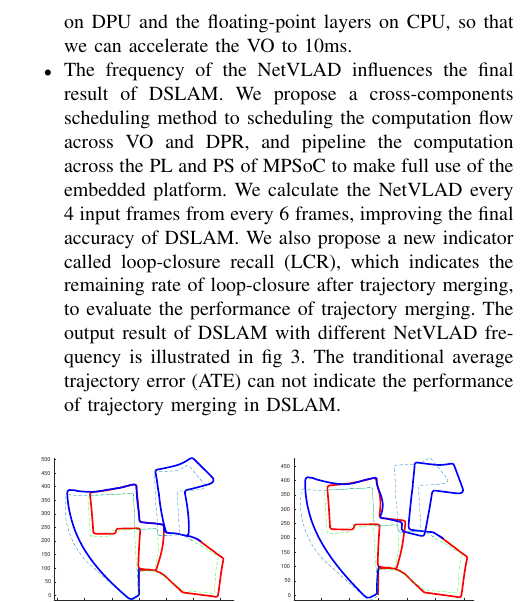
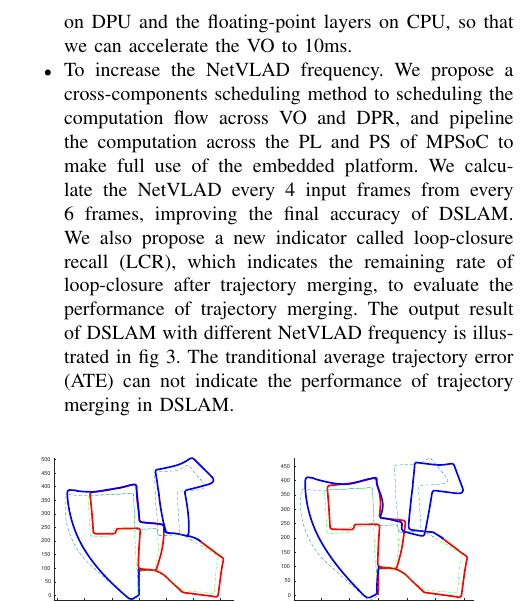
Before and after one commit to yujincheng/iros_2019_hardwarefriendly_slam, a LaTeX paper (root.tex, which reads src/introduction.tex): part of one column of page 2 of 6, cut so that both start at the same text. Compiled offline with pdfLaTeX.

Commit message:
02281856

```diff
--- a/src/introduction.tex
+++ b/src/introduction.tex
@@ -38,7 +38,7 @@ Though DSLAM system can benefit from the development of CNN, the fully CNN-based
 % We adopt Depth-VO-Feat \cite{Zhan:2018e92} in DSLAM system to estimate the pose from the input monocular camera. We use the same method of NetVLAD in  \cite{Cieslewski:20187ee} to do place recognition.
 We deploy the system on Xilinx Zynq MPSoC hardware platform with DPU \cite{Tech:2019360}, which is an embedded CNN accelerator. The proposed DSLAM framework is illustrated in \cref{fig:all_us}.
 \item As the embedded system usually support fixed-point CNN, we propose a pose-sensitive fixed-point fine-tune method to make the feature extraction layers fixed-point and remain the pose prediction layers floating-point, reaching the same accuracy with the original floating-point VO network. We schedule the fixed-point layers on DPU and the floating-point layers on CPU, so that we can accelerate the VO to 10ms.
-\item The frequency of the NetVLAD influences the final result of DSLAM. We propose a cross-components scheduling method to scheduling the computation flow across VO and DPR, and pipeline the computation across the PL and PS of MPSoC to make full use of the embedded platform. We calculate the NetVLAD every 4 input frames from every 6 frames, improving the final accuracy of DSLAM.
+\item To increase the NetVLAD frequency. We propose a cross-components scheduling method to scheduling the computation flow across VO and DPR, and pipeline the computation across the PL and PS of MPSoC to make full use of the embedded platform. We calculate the NetVLAD every 4 input frames from every 6 frames, improving the final accuracy of DSLAM.
 We also propose a new indicator called loop-closure recall (LCR), which indicates the remaining rate of loop-closure after trajectory merging, to evaluate the performance of trajectory merging. The output result of DSLAM with different NetVLAD frequency is illustrated in \cref{fig:dslamresult}. The tranditional average trajectory error (ATE) can not indicate the performance of trajectory merging in DSLAM.
 \end{itemize}
 
```
Also changed, not shown: root.pdf.
